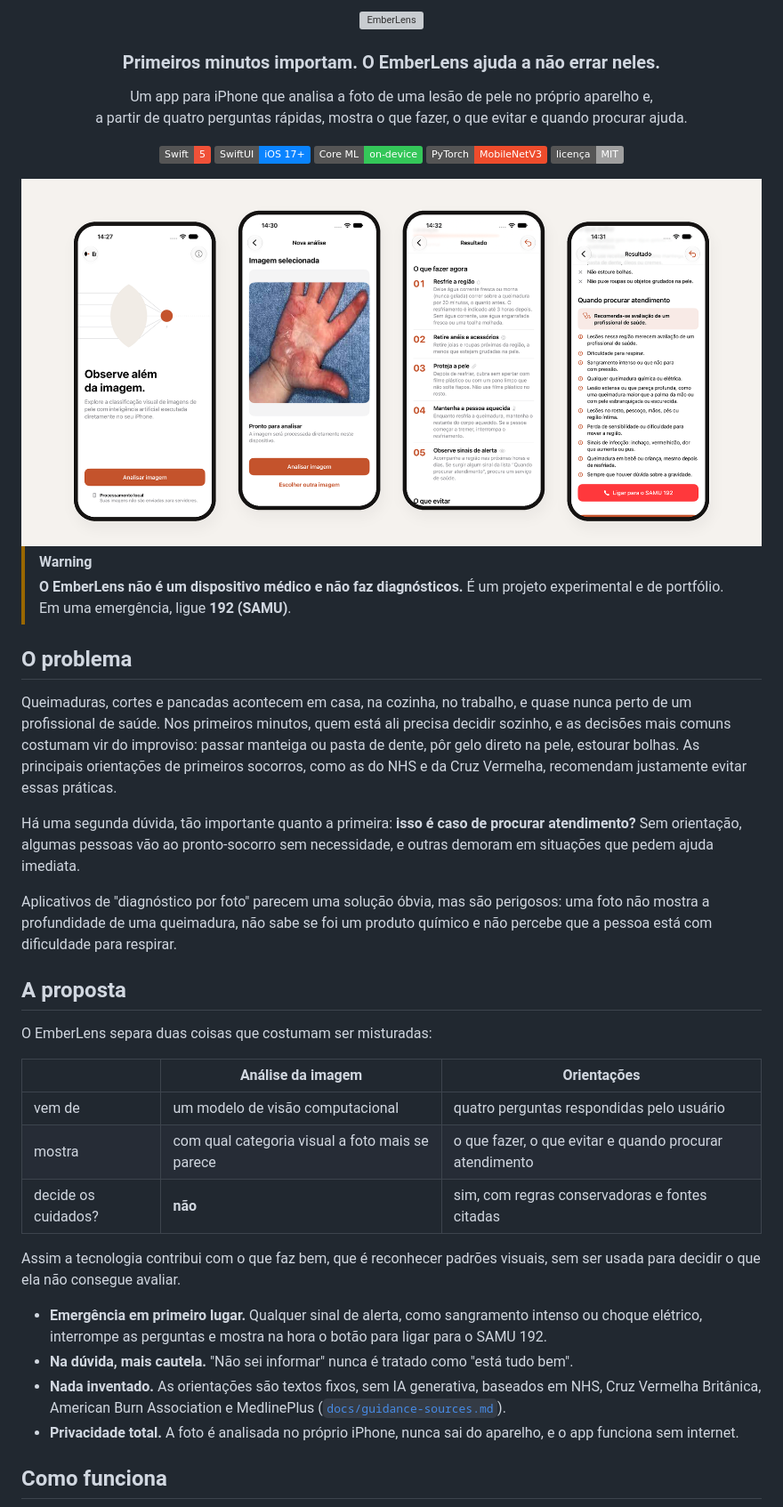
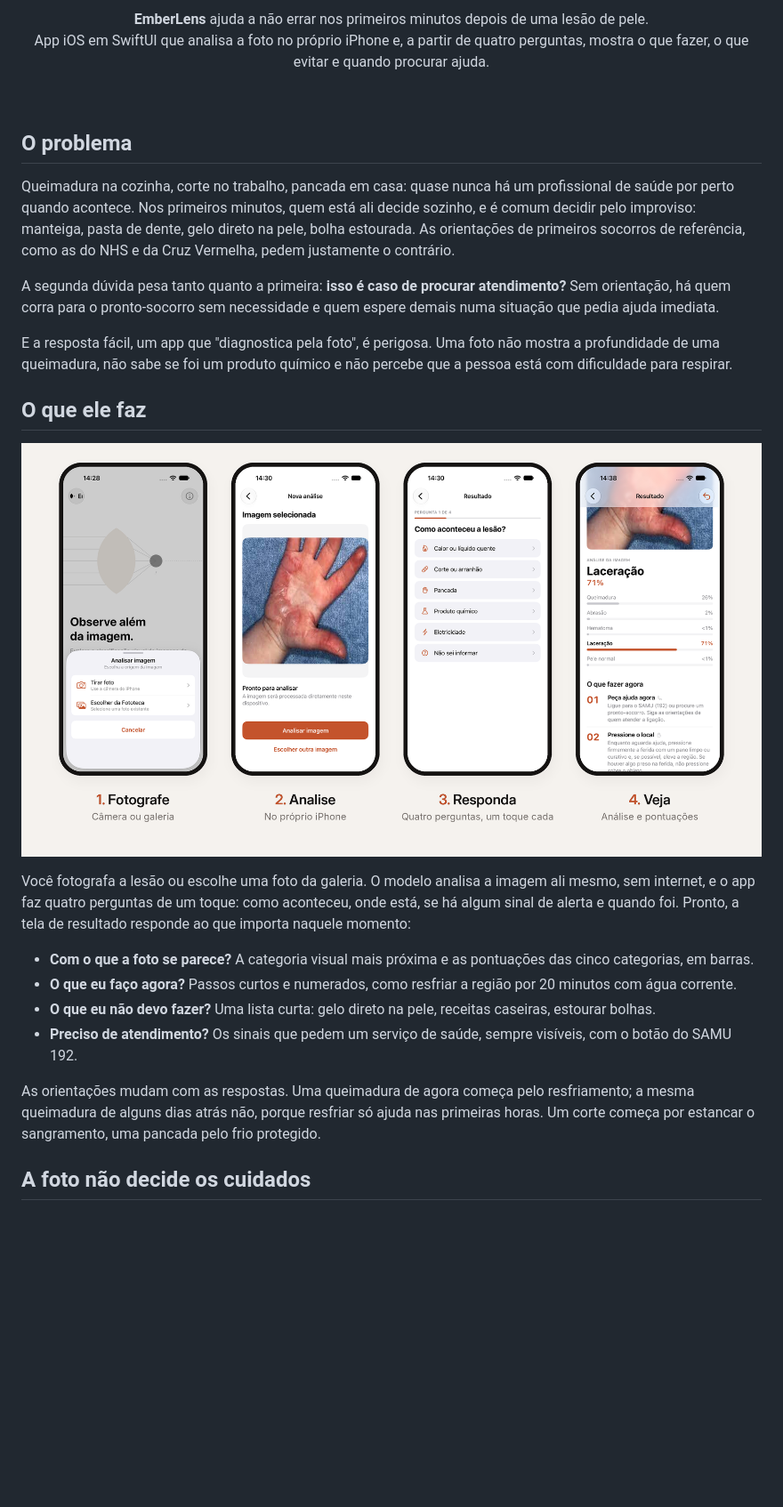
Before and after one commit to Peregrinoo/Emberleans, a Markdown page: README.md, the part around one of its changes. Shown at 89% size. GitHub-like rendering; pictures changed too: docs/imagens/telas.png (added); badges without logos; blank space fills up the shorter version; grey boxes are pictures that could not be loaded.

Commit message:
docs: README com capa, fluxo do app, regras e emergência

```diff
--- a/README.md
+++ b/README.md
@@ -2,61 +4,48 @@
 
-<picture>
-  <source media="(prefers-color-scheme: dark)" srcset="design/branding/logo/emberlens-logo-horizontal-negative.svg">
-  <img src="design/branding/logo/emberlens-logo-horizontal-color.svg" alt="EmberLens" width="320">
-</picture>
+<p align="center">
+  <strong>EmberLens</strong> ajuda a não errar nos primeiros minutos depois de uma lesão de pele.<br>
+  App iOS em SwiftUI que analisa a foto no próprio iPhone e, a partir de quatro perguntas, mostra o que fazer, o que evitar e quando procurar ajuda.
+</p>
 
-### Primeiros minutos importam. O EmberLens ajuda a não errar neles.
-
-Um app para iPhone que analisa a foto de uma lesão de pele no próprio aparelho e,<br>
-a partir de quatro perguntas rápidas, mostra o que fazer, o que evitar e quando procurar ajuda.
-
-![Swift](https://img.shields.io/badge/Swift-5-F05138?logo=swift&logoColor=white)
-![SwiftUI](https://img.shields.io/badge/SwiftUI-iOS%2017+-0A84FF?logo=apple&logoColor=white)
-![Core ML](https://img.shields.io/badge/Core%20ML-on--device-34C759?logo=apple&logoColor=white)
-![PyTorch](https://img.shields.io/badge/PyTorch-MobileNetV3-EE4C2C?logo=pytorch&logoColor=white)
-![License](https://img.shields.io/badge/licen%C3%A7a-MIT-lightgrey)
-
-<img src="docs/screenshots/hero.png" alt="Telas do EmberLens" width="100%">
-
-</div>
-
-> [!WARNING]
-> **O EmberLens não é um dispositivo médico e não faz diagnósticos.** É um projeto experimental e de portfólio. Em
-> uma emergência, ligue **192 (SAMU)**.
+<br>
 
 ## O problema
 
-Queimaduras, cortes e pancadas acontecem em casa, na cozinha, no trabalho, e quase nunca perto de um profissional de
-saúde. Nos primeiros minutos, quem está ali precisa decidir sozinho, e as decisões mais comuns costumam vir do
-improviso: passar manteiga ou pasta de dente, pôr gelo direto na pele, estourar bolhas. As principais orientações de
-primeiros socorros, como as do NHS e da Cruz Vermelha, recomendam justamente evitar essas práticas.
+Queimadura na cozinha, corte no trabalho, pancada em casa: quase nunca há um
+profissional de saúde por perto quando acontece. Nos primeiros minutos, quem
+está ali decide sozinho, e é comum decidir pelo improviso: manteiga, pasta de
+dente, gelo direto na pele, bolha estourada. As orientações de primeiros
+socorros de referência, como as do NHS e da Cruz Vermelha, pedem justamente o
+contrário.
 
-Há uma segunda dúvida, tão importante quanto a primeira: **isso é caso de procurar atendimento?** Sem orientação,
-algumas pessoas vão ao pronto-socorro sem necessidade, e outras demoram em situações que pedem ajuda imediata.
+A segunda dúvida pesa tanto quanto a primeira: **isso é caso de procurar
+atendimento?** Sem orientação, há quem corra para o pronto-socorro sem
+necessidade e quem espere demais numa situação que pedia ajuda imediata.
 
-Aplicativos de "diagnóstico por foto" parecem uma solução óbvia, mas são perigosos: uma foto não mostra a
-profundidade de uma queimadura, não sabe se foi um produto químico e não percebe que a pessoa está com dificuldade
-para respirar.
+E a resposta fácil, um app que "diagnostica pela foto", é perigosa. Uma foto não
+mostra a profundidade de uma queimadura, não sabe se foi um produto químico e
+não percebe que a pessoa está com dificuldade para respirar.
 
-## A proposta
+## O que ele faz
 
-O EmberLens separa duas coisas que costumam ser misturadas:
+<p align="center">
+  <img src="docs/imagens/telas.png" alt="Quatro telas do app em sequência: 1. Fotografe, com a escolha entre câmera e galeria; 2. Analise, com a prévia da foto; 3. Responda, com a pergunta 'Como aconteceu a lesão?'; 4. Veja, com a análise da imagem e as pontuações das cinco categorias." width="100%">
+</p>
 
-| | **Análise da imagem** | **Orientações** |
-|---|---|---|
-| vem de | um modelo de visão computacional | quatro perguntas respondidas pelo usuário |
-| mostra | com qual categoria visual a foto mais se parece | o que fazer, o que evitar e quando procurar atendimento |
-| decide os cuidados? | **não** | sim, com regras conservadoras e fontes citadas |
+Você fotografa a lesão ou escolhe uma foto da galeria. O modelo analisa a imagem
+ali mesmo, sem internet, e o app faz quatro perguntas de um toque: como
+aconteceu, onde está, se há algum sinal de alerta e quando foi. Pronto, a tela
+de resultado responde ao que importa naquele momento:
 
-Assim a tecnologia contribui com o que faz bem, que é reconhecer padrões visuais, sem ser usada para decidir o que
-ela não consegue avaliar.
+- **Com o que a foto se parece?** A categoria visual mais próxima e as pontuações das cinco categorias, em barras.
+- **O que eu faço agora?** Passos curtos e numerados, como resfriar a região por 20 minutos com água corrente.
+- **O que eu não devo fazer?** Uma lista curta: gelo direto na pele, receitas caseiras, estourar bolhas.
+- **Preciso de atendimento?** Os sinais que pedem um serviço de saúde, sempre visíveis, com o botão do SAMU 192.
 
-- **Emergência em primeiro lugar.** Qualquer sinal de alerta, como sangramento intenso ou choque elétrico, interrompe
-  as perguntas e mostra na hora o botão para ligar para o SAMU 192.
-- **Na dúvida, mais cautela.** "Não sei informar" nunca é tratado como "está tudo bem".
-- **Nada inventado.** As orientações são textos fixos, sem IA generativa, baseados em NHS, Cruz Vermelha Britânica,
-  American Burn Association e MedlinePlus ([`docs/guidance-sources.md`](docs/guidance-sources.md)).
-- **Privacidade total.** A foto é analisada no próprio iPhone, nunca sai do aparelho, e o app funciona sem internet.
+As orientações mudam com as respostas. Uma queimadura de agora começa pelo
+resfriamento; a mesma queimadura de alguns dias atrás não, porque resfriar só
+ajuda nas primeiras horas. Um corte começa por estancar o sangramento, uma
+pancada pelo frio protegido.
 
-## Como funciona
+## A foto não decide os cuidados
 
```
Also changed, not shown: other parts of README.md (+69 -76 lines), docs/imagens/capa.png (added), docs/imagens/emergencia.png (added), docs/imagens/regras.png (added), 2 other files.
